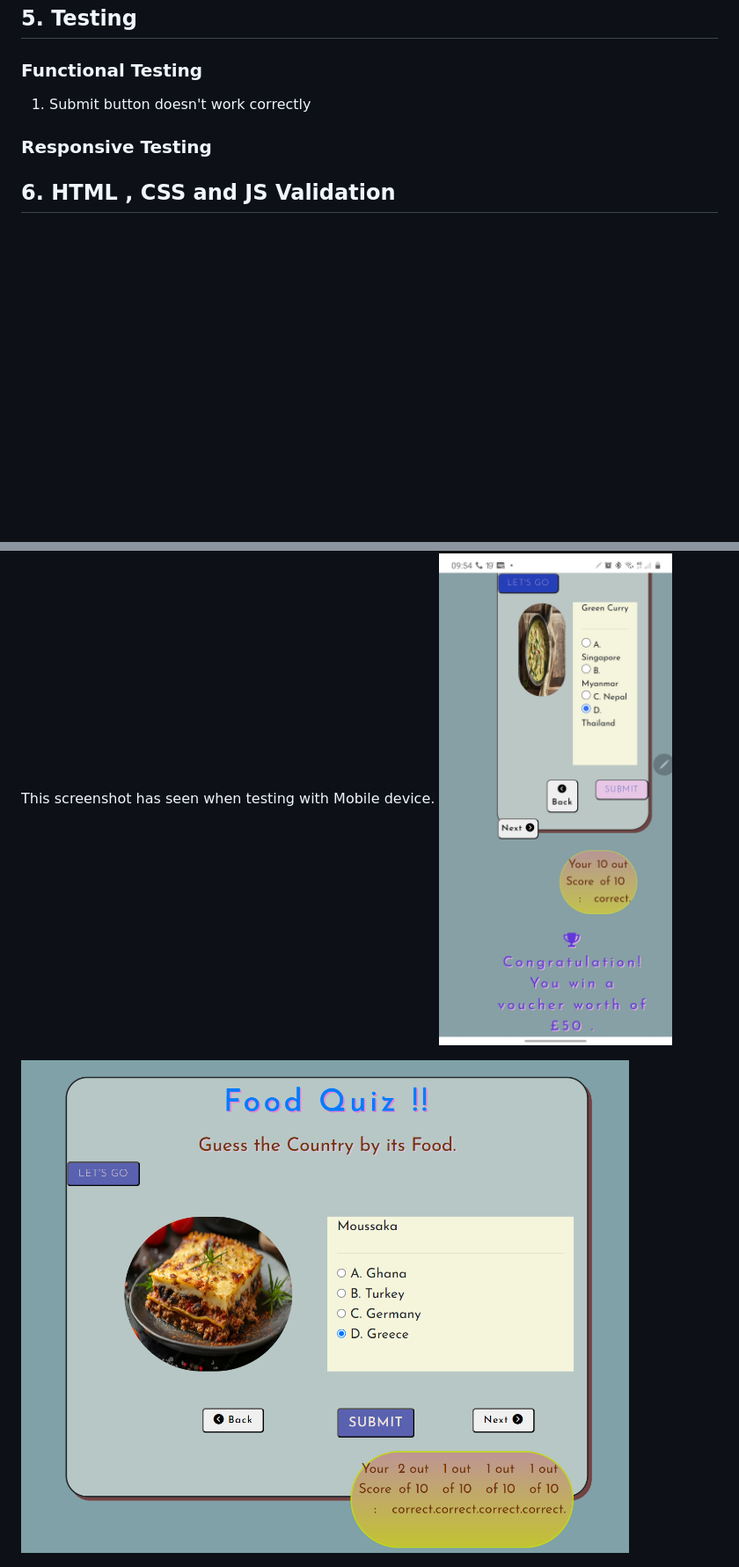
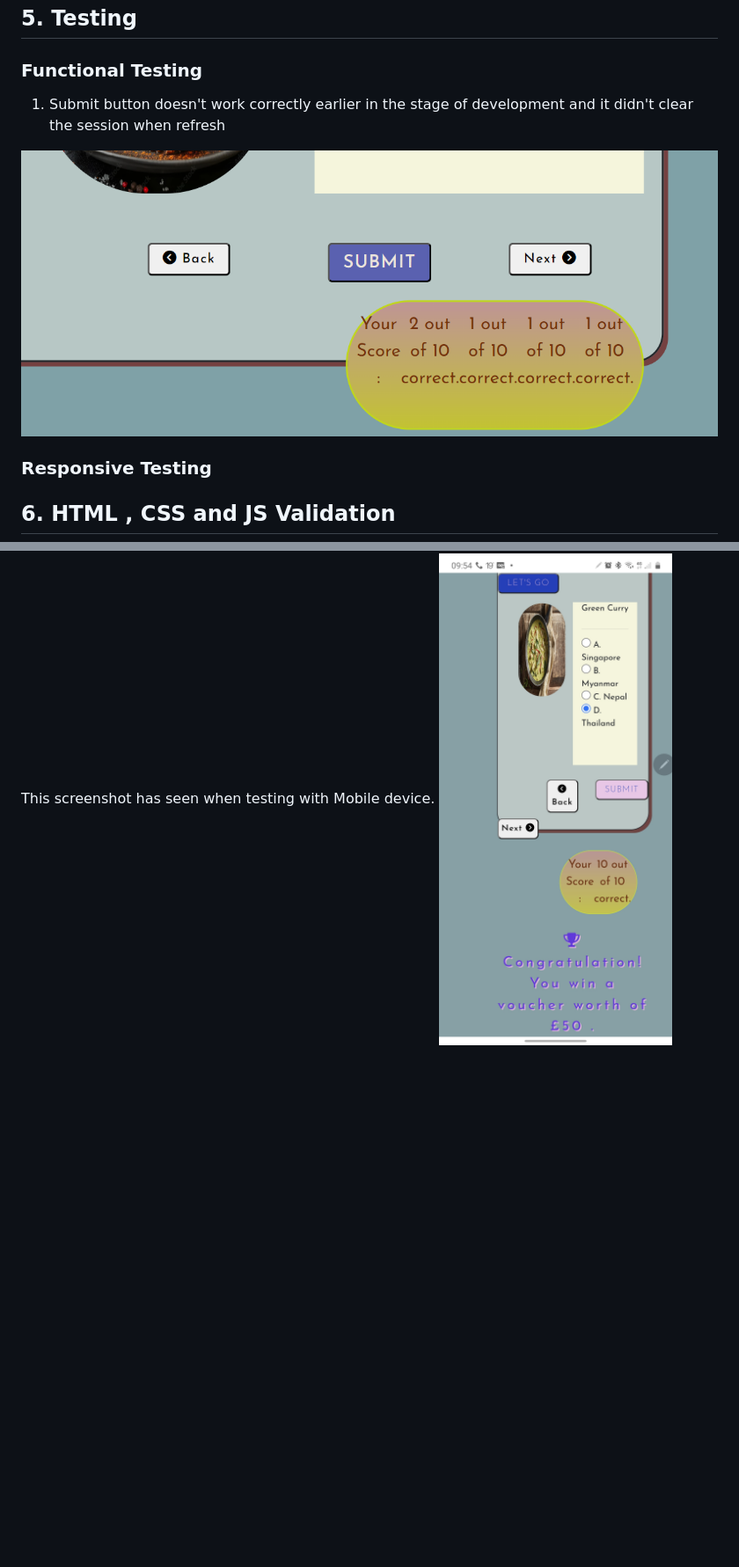
Before and after one commit to eshwes01/FoodQuiz, a Markdown page: README.md, 2 parts joined by grey strips. Shown: that part at 88% size. GitHub-like rendering; pictures changed too: assets/documentation/readmeImages/knownBug2.png; blank space fills up the shorter version.

```diff
--- a/README.md
+++ b/README.md
@@ -61,7 +58,10 @@ Google font "Josefin Sans" used as it matches with the themes of the quiz .
 
 ### Functional Testing
 
-1. Submit button doesn't work correctly
+1. Submit button doesn't work correctly earlier in the stage of development and it didn't clear the session when refresh
+
+![alt Known Bug 2](assets/documentation/readmeImages/knownBug2.png)
+
 
 ### Responsive Testing
 
@@ -87,7 +87,7 @@ Google font "Josefin Sans" used as it matches with the themes of the quiz .
 This screenshot has seen when testing with Mobile device.
 ![alt Known Bug 3](assets/documentation/readmeImages/KnownBug3.jpg)
 
-![alt Known Bug 2](assets/documentation/readmeImages/knownBug2.png)
+
 
 ![alt Known Bug 1](assets/documentation/readmeImages/knownBug1.png)
 
```
Also changed, not shown: other parts of README.md (+4 -7 lines).
